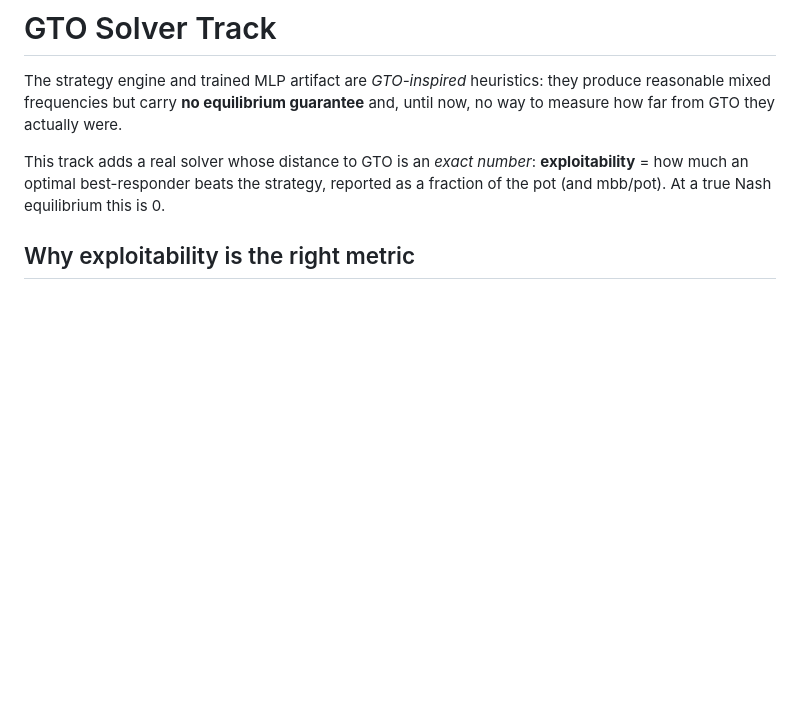
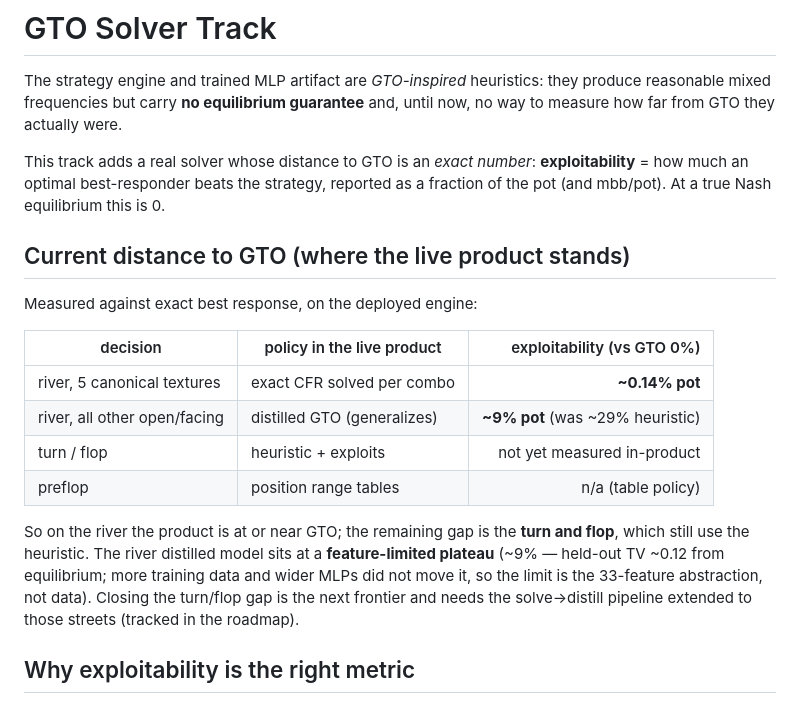
Before and after one commit to waple0820/texas-gto-lab, a Markdown page: docs/GTO_SOLVER.md, the part around the change. Drawn GitHub-style; blank space fills up the shorter version.

Commit message:
docs: add "current distance to GTO" summary
Records where the live product stands vs exact GTO per decision: river solved
spots ~0.14%, river generalized ~9% (was ~29%), turn/flop still heuristic. Notes
the river distilled model is at a feature-limited plateau (more data and wider
MLPs didn't move it), so the next frontier is extending solve→distill to the
turn and flop. Directly answers the project's original "how far from GTO" question
with current numbers.

Co-Authored-By: Claude Opus 4.8 (1M context) <noreply@anthropic.com>

```diff
--- a/docs/GTO_SOLVER.md
+++ b/docs/GTO_SOLVER.md
@@ -8,6 +8,24 @@ This track adds a real solver whose distance to GTO is an *exact number*:
 **exploitability** = how much an optimal best-responder beats the strategy,
 reported as a fraction of the pot (and mbb/pot). At a true Nash equilibrium this
 is 0.
+
+## Current distance to GTO (where the live product stands)
+
+Measured against exact best response, on the deployed engine:
+
+| decision | policy in the live product | exploitability (vs GTO 0%) |
+|----------|----------------------------|---------------------------:|
+| river, 5 canonical textures | exact CFR solved per combo | **~0.14% pot** |
+| river, all other open/facing | distilled GTO (generalizes) | **~9% pot** (was ~29% heuristic) |
+| turn / flop | heuristic + exploits | not yet measured in-product |
+| preflop | position range tables | n/a (table policy) |
+
+So on the river the product is at or near GTO; the remaining gap is the **turn
+and flop**, which still use the heuristic. The river distilled model sits at a
+**feature-limited plateau** (~9% — held-out TV ~0.12 from equilibrium; more
+training data and wider MLPs did not move it, so the limit is the 33-feature
+abstraction, not data). Closing the turn/flop gap is the next frontier and needs
+the solve→distill pipeline extended to those streets (tracked in the roadmap).
 
 ## Why exploitability is the right metric
 
```
